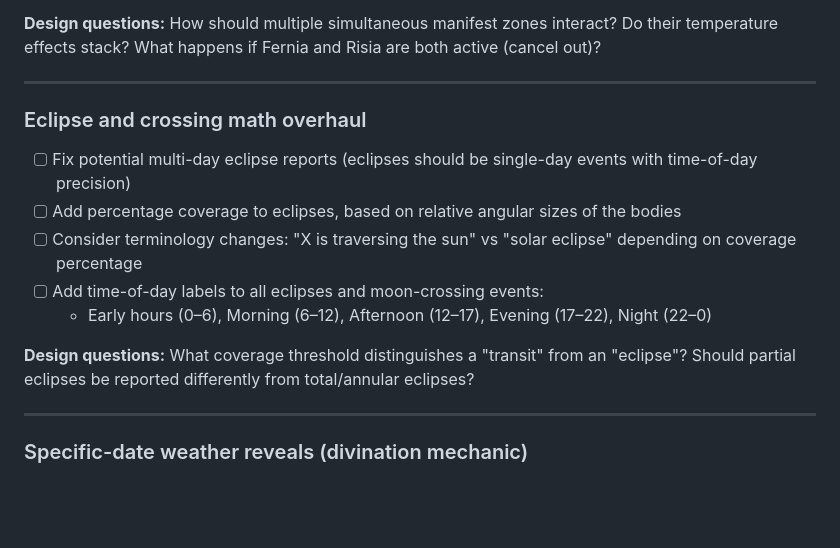
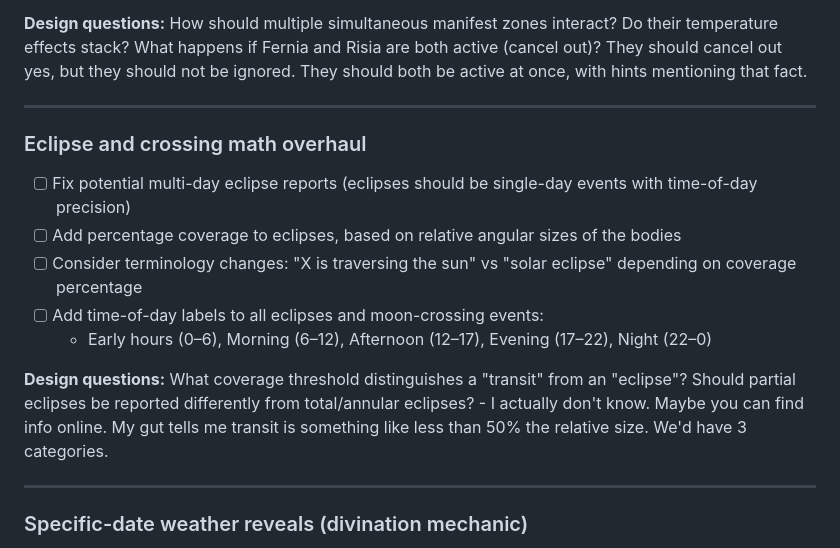
Before and after one commit to MCherry1/calendar, a Markdown page: AGENT TASKS.md, the part around the change. GitHub-like rendering; blank space fills up the shorter version.

Commit message:
vault backup: 2026-03-11 14:24:54

```diff
--- a/AGENT TASKS.md
+++ b/AGENT TASKS.md
@@ -105,6 +105,7 @@ The manifest zone system needs a significant architectural change. Currently zon
 - [ ] Wire Fernia/Risia temperature effects (±3 on new scale) through the manifest zone mechanic instead of current approach
 
 **Design questions:** How should multiple simultaneous manifest zones interact? Do their temperature effects stack? What happens if Fernia and Risia are both active (cancel out)?
+	They should cancel out yes, but they should not be ignored. They should both be active at once, with hints mentioning that fact.
 
 ---
 
@@ -117,6 +118,7 @@ The manifest zone system needs a significant architectural change. Currently zon
   - Early hours (0–6), Morning (6–12), Afternoon (12–17), Evening (17–22), Night (22–0)
 
 **Design questions:** What coverage threshold distinguishes a "transit" from an "eclipse"? Should partial eclipses be reported differently from total/annular eclipses?
+	- I actually don't know. Maybe you can find info online. My gut tells me transit is something like less than 50% the relative size. We'd have 3 categories.
 
 ---
 
```
